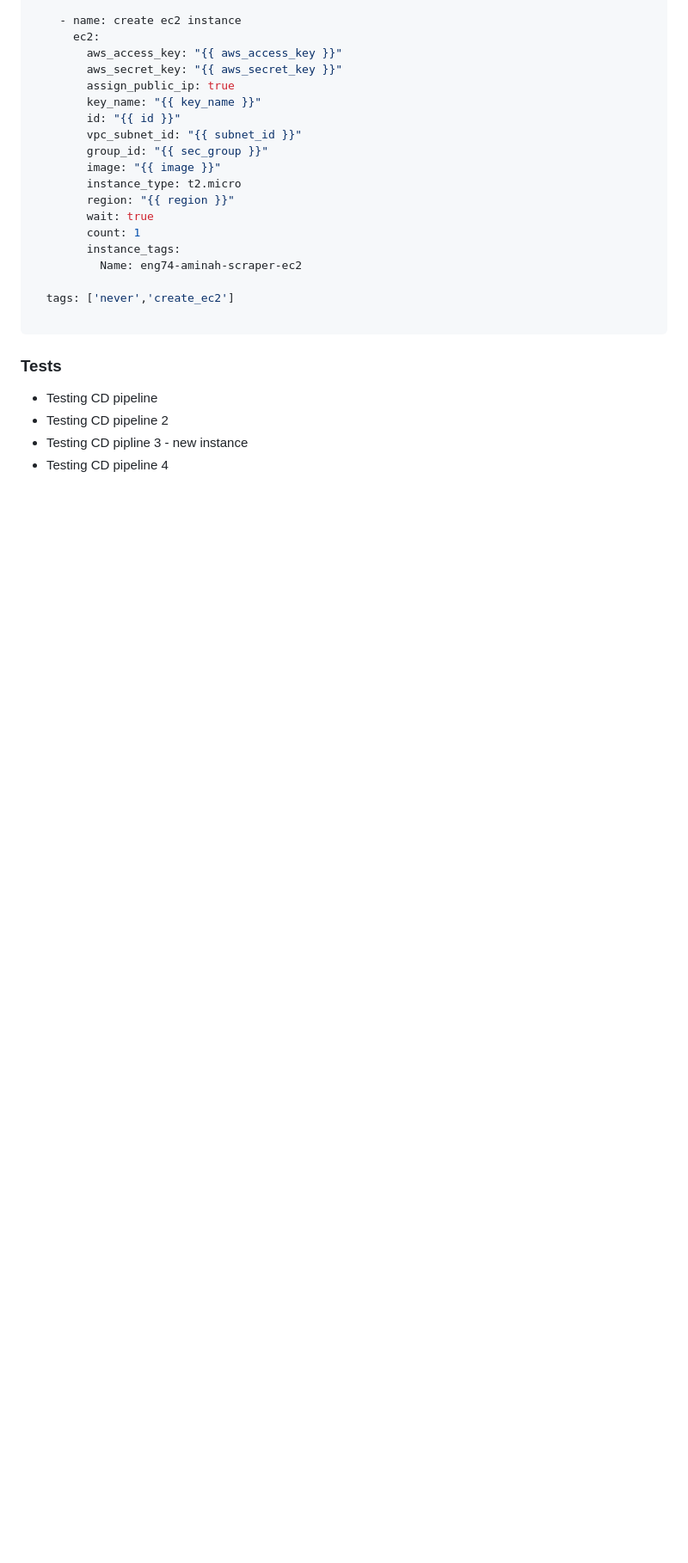
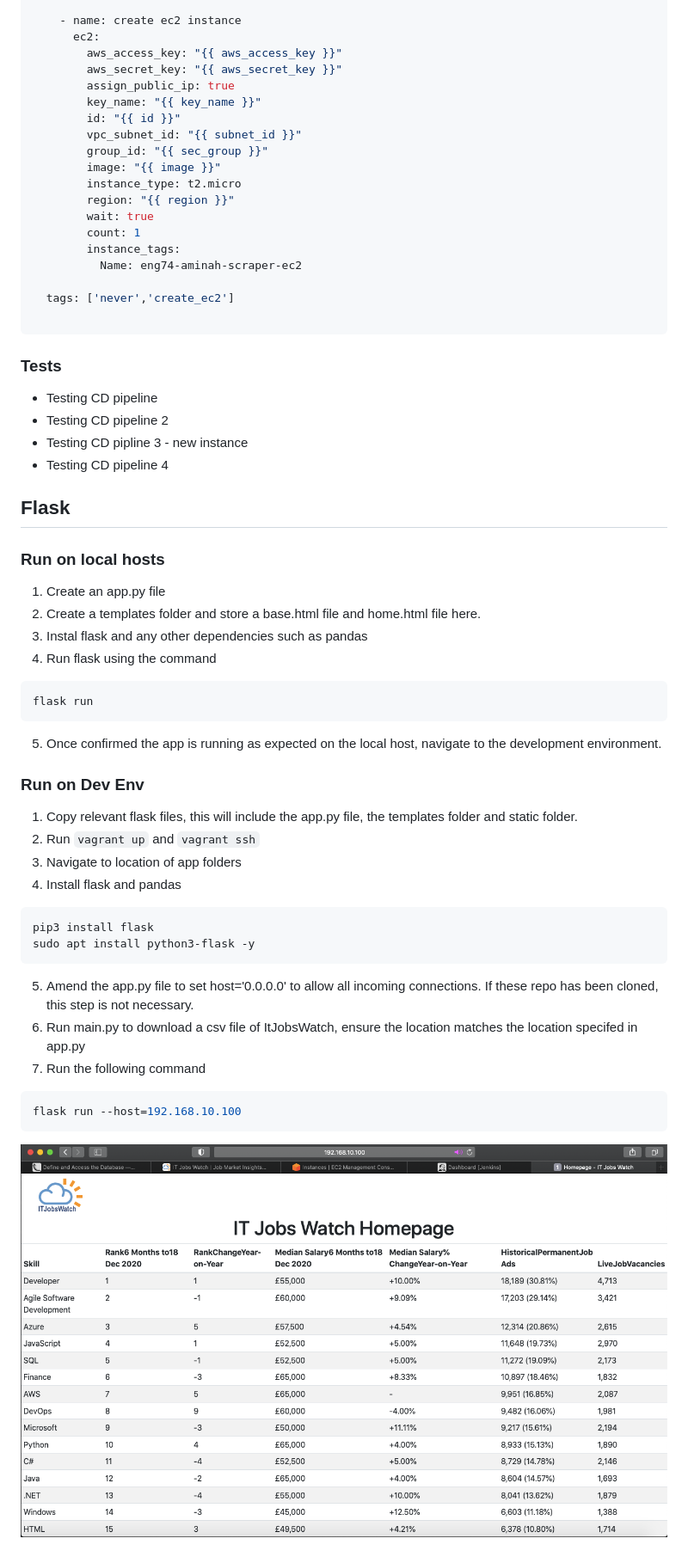
Before and after one commit to A-Ahmed100216/Deploy_Web_Scraper_Project, a Markdown page: README.md, the part around the change. Shown: that part at 86% size. GitHub-like rendering; pictures changed too: images/running_dev.png (added); blank space fills up the shorter version.

Commit message:
flask running on dev env

````diff
--- a/README.md
+++ b/README.md
@@ -159,3 +159,33 @@ ansible-vault create file.yml
 * Testing CD pipeline 2
 * Testing CD pipline 3 - new instance
 * Testing CD pipeline 4
+
+
+## Flask
+### Run on local hosts
+1. Create an app.py file
+2. Create a templates folder and store a base.html file and home.html file here.
+3. Instal flask and any other dependencies such as pandas
+4. Run flask using the command
+```bash
+flask run
+```
+5. Once confirmed the app is running as expected on the local host, navigate to the development environment.
+
+### Run on Dev Env
+1. Copy relevant flask files, this will include the app.py file, the templates folder and static folder.
+2. Run `vagrant up` and `vagrant ssh`
+3. Navigate to location of app folders
+4. Install flask and pandas
+```bash
+pip3 install flask
+sudo apt install python3-flask -y
+```
+5. Amend the app.py file to set host='0.0.0.0' to allow all incoming connections. If these repo has been cloned, this step is not necessary.
+6. Run main.py to download a csv file of ItJobsWatch, ensure the location matches the location specifed in app.py
+7. Run the following command
+
+```bash
+flask run --host=192.168.10.100
+```
+![dev_env_homepage](images/running_dev.png)
````
Also changed, not shown: 17 other files.
